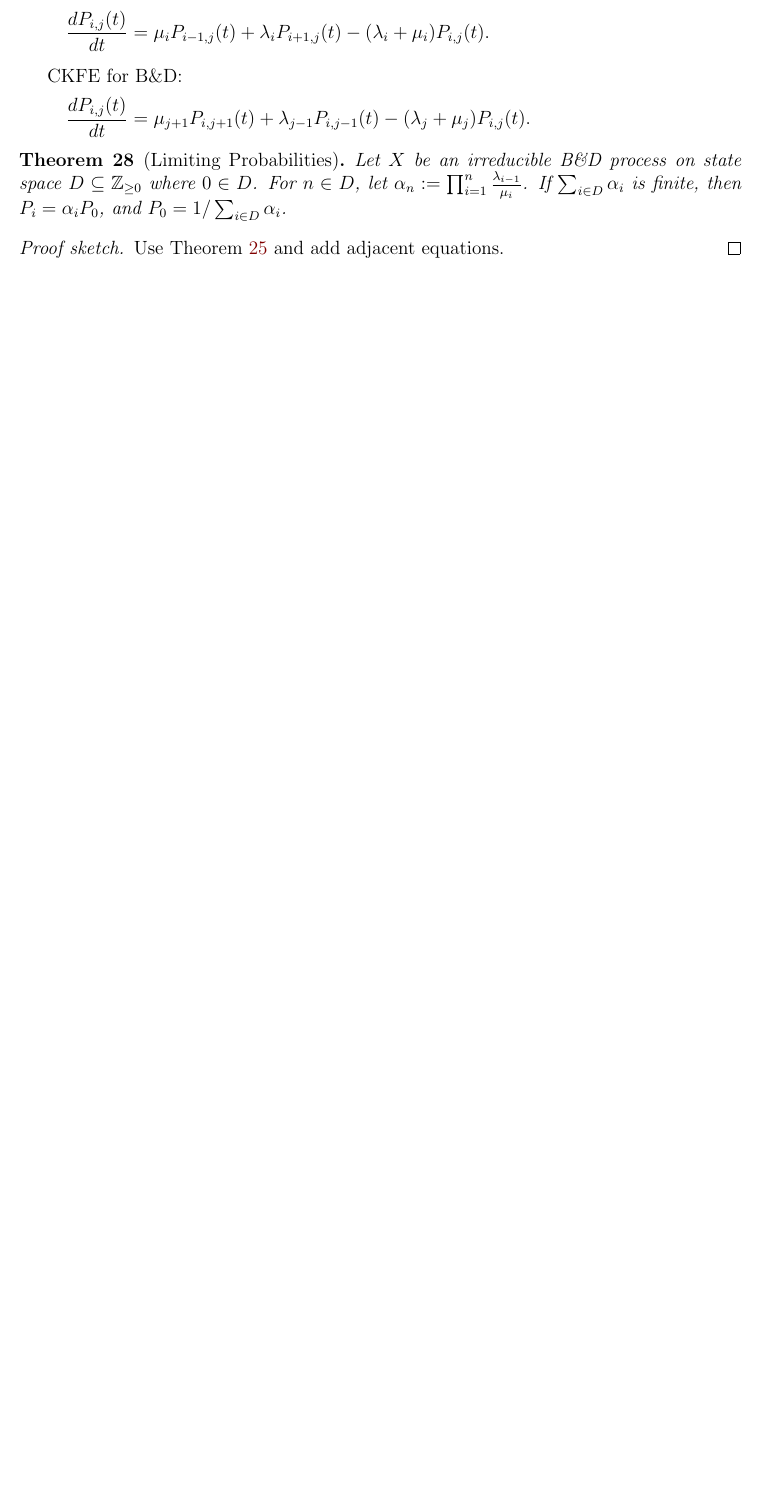
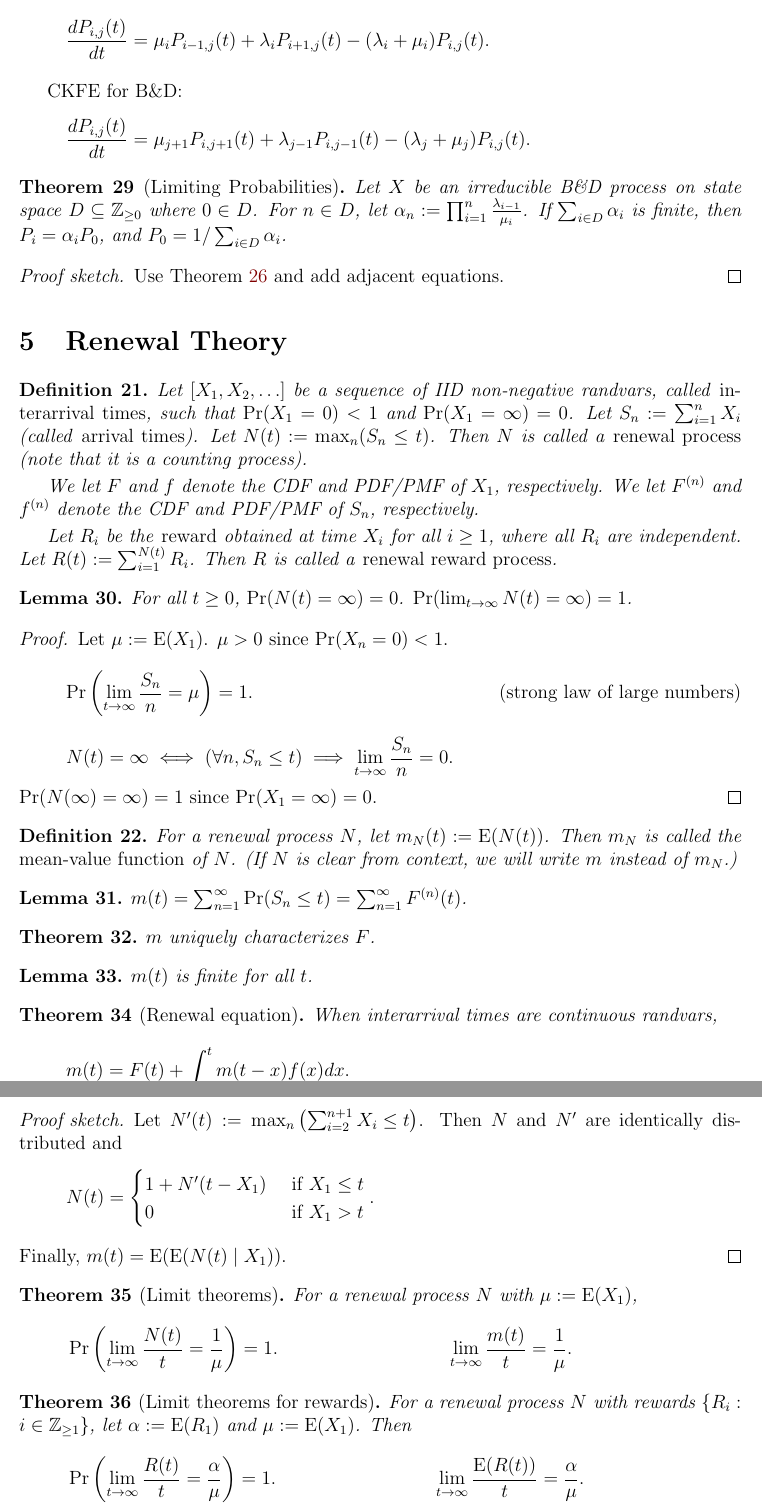
Before and after one commit to sharmaeklavya2/notes-source, a LaTeX document (src/math/probability/stoc-procs.tex): part of page 5 of 5 before the commit and two parts of pages 6 and 7 of 7 after it, the two joined at a grey line, cut so that both start at the same text, the shorter picture padded with empty space. Compiled offline with pdfLaTeX.

Commit message:
stoc-procs: add renewal theory

```diff
--- a/src/math/probability/stoc-procs.tex
+++ b/src/math/probability/stoc-procs.tex
@@ -395,3 +416,74 @@ $P_i = \alpha_iP_0$, and $P_0 = 1/\sum_{i \in D} \alpha_i$.
 Use \cref{thm:ctmc:limprob} and add adjacent equations.
 \end{proof}
 
+\section{Renewal Theory}
+
+\begin{definition}
+Let $[X_1, X_2, \ldots]$ be a sequence of IID non-negative randvars, called \emph{interarrival times},
+such that $\Pr(X_1 = 0) < 1$ and $\Pr(X_1 = \infty) = 0$.
+Let $S_n \defeq \sum_{i=1}^n X_i$ (called \emph{arrival times}). Let $N(t) \defeq \max_n (S_n \le t)$.
+Then $N$ is called a \emph{renewal process} (note that it is a counting process).
+
+We let $F$ and $f$ denote the CDF and PDF/PMF of $X_1$, respectively.
+We let $F^{(n)}$ and $f^{(n)}$ denote the CDF and PDF/PMF of $S_n$, respectively.
+
+Let $R_i$ be the \emph{reward} obtained at time $X_i$ for all $i \ge 1$,
+where all $R_i$ are independent. Let $R(t) \defeq \sum_{i=1}^{N(t)} R_i$.
+Then $R$ is called a \emph{renewal reward process}.
+\end{definition}
+
+\begin{lemma}
+For all $t \ge 0$, $\Pr(N(t) = \infty) = 0$. $\Pr(\lim_{t \to \infty} N(t) = \infty) = 1$.
+\end{lemma}
+\begin{proof}
+Let $\mu \defeq \E(X_1)$. $\mu > 0$ since $\Pr(X_n = 0) < 1$.
+\[ \Pr\left(\lim_{t \to \infty} \frac{S_n}{n} = \mu\right) = 1.  \tag{strong law of large numbers} \]
+\[ N(t) = \infty \iff (\forall n, S_n \le t) \implies \lim_{t \to \infty} \frac{S_n}{n} = 0. \]
+$\Pr(N(\infty) = \infty) = 1$ since $\Pr(X_1 = \infty) = 0$.
+\end{proof}
+
+\begin{definition}
+For a renewal process $N$, let $m_N(t) \defeq \E(N(t))$.
+Then $m_N$ is called the \emph{mean-value function} of $N$.
+(If $N$ is clear from context, we will write $m$ instead of $m_N$.)
+\end{definition}
+
+\begin{lemma}
+$m(t) = \sum_{n=1}^{\infty} \Pr(S_n \le t) = \sum_{n=1}^{\infty} F^{(n)}(t)$.
+\end{lemma}
+
+\begin{theorem}
+$m$ uniquely characterizes $F$.
+\end{theorem}
+
+\begin{lemma}
+$m(t)$ is finite for all $t$.
+\end{lemma}
+
+\begin{theorem}[Renewal equation]
+When interarrival times are continuous randvars,
+\[ m(t) = F(t) + \int_0^t m(t-x)f(x)dx. \]
+\end{theorem}
+\begin{proof}[Proof sketch]
+Let $N'(t) \defeq \max_n \left( \sum_{i=2}^{n+1} X_i \le t \right)$.
+Then $N$ and $N'$ are identically distributed and
+\[ N(t) = \begin{cases} 1 + N'(t-X_1) & \textrm{ if } X_1 \le t
+\\ 0 & \textrm{ if } X_1 > t \end{cases}. \]
+Finally, $m(t) = \E(\E(N(t) \mid X_1))$.
+\end{proof}
+
+\begin{theorem}[Limit theorems]
+For a renewal process $N$ with $\mu \defeq \E(X_1)$,
+\begin{align*}
+& \Pr\left(\lim_{t \to \infty} \frac{N(t)}{t} = \frac{1}{\mu}\right) = 1.
+&& \lim_{t \to \infty} \frac{m(t)}{t} = \frac{1}{\mu}.
+\end{align*}
+\end{theorem}
+
+\begin{theorem}[Limit theorems for rewards]
+For a renewal process $N$ with rewards $\{R_i: i \in \mathbb{Z}_{\ge 1}\}$,
+let $\alpha \defeq \E(R_1)$ and $\mu \defeq \E(X_1)$. Then
+\begin{align*}
+& \Pr\left(\lim_{t \to \infty} \frac{R(t)}{t} = \frac{\alpha}{\mu}\right) = 1.
+&& \lim_{t \to \infty} \frac{\E(R(t))}{t} = \frac{\alpha}{\mu}.
+\end{align*}
```
Also changed, not shown: src/math/probability/stoc-procs.tex (38 more changed lines).
